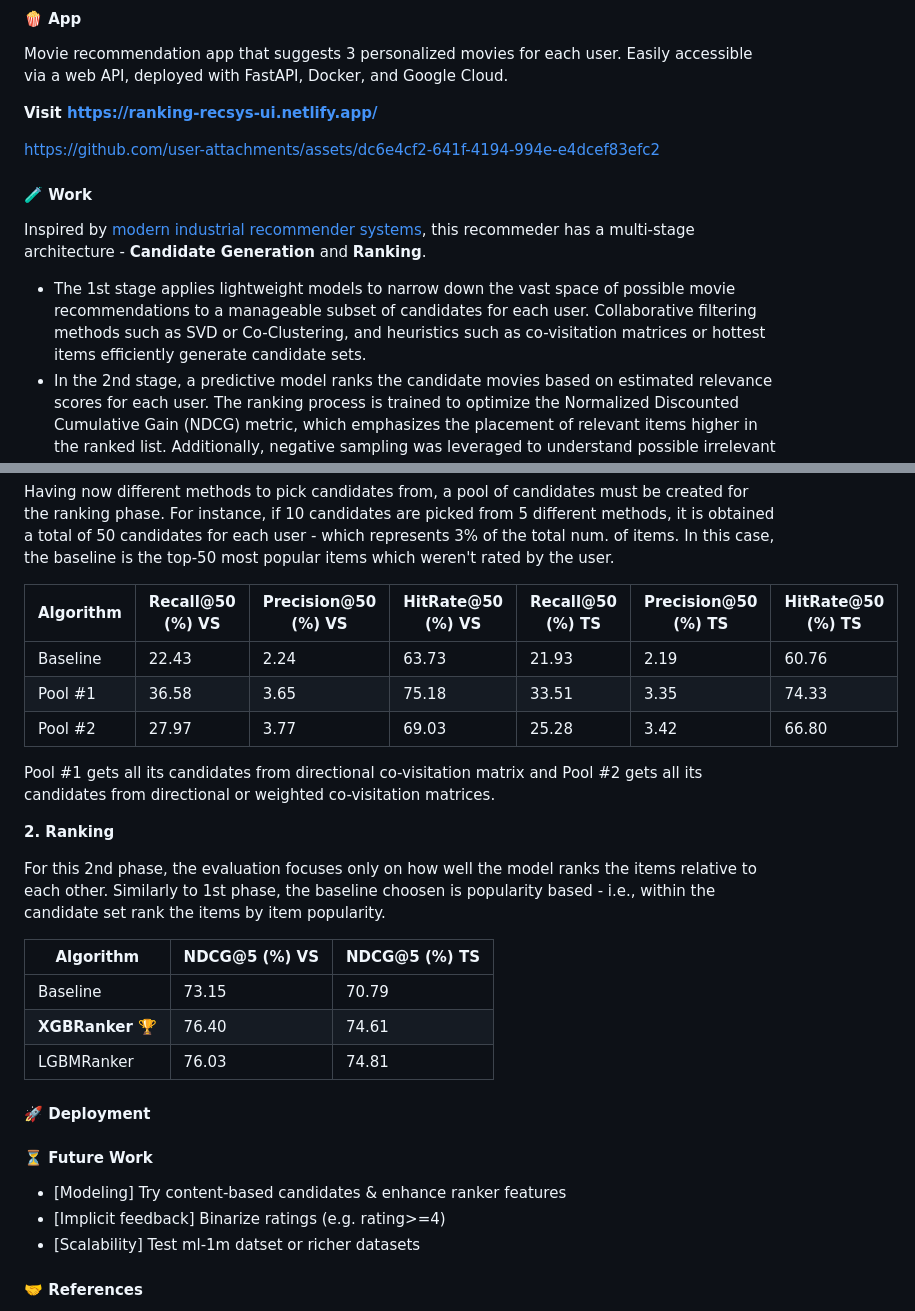
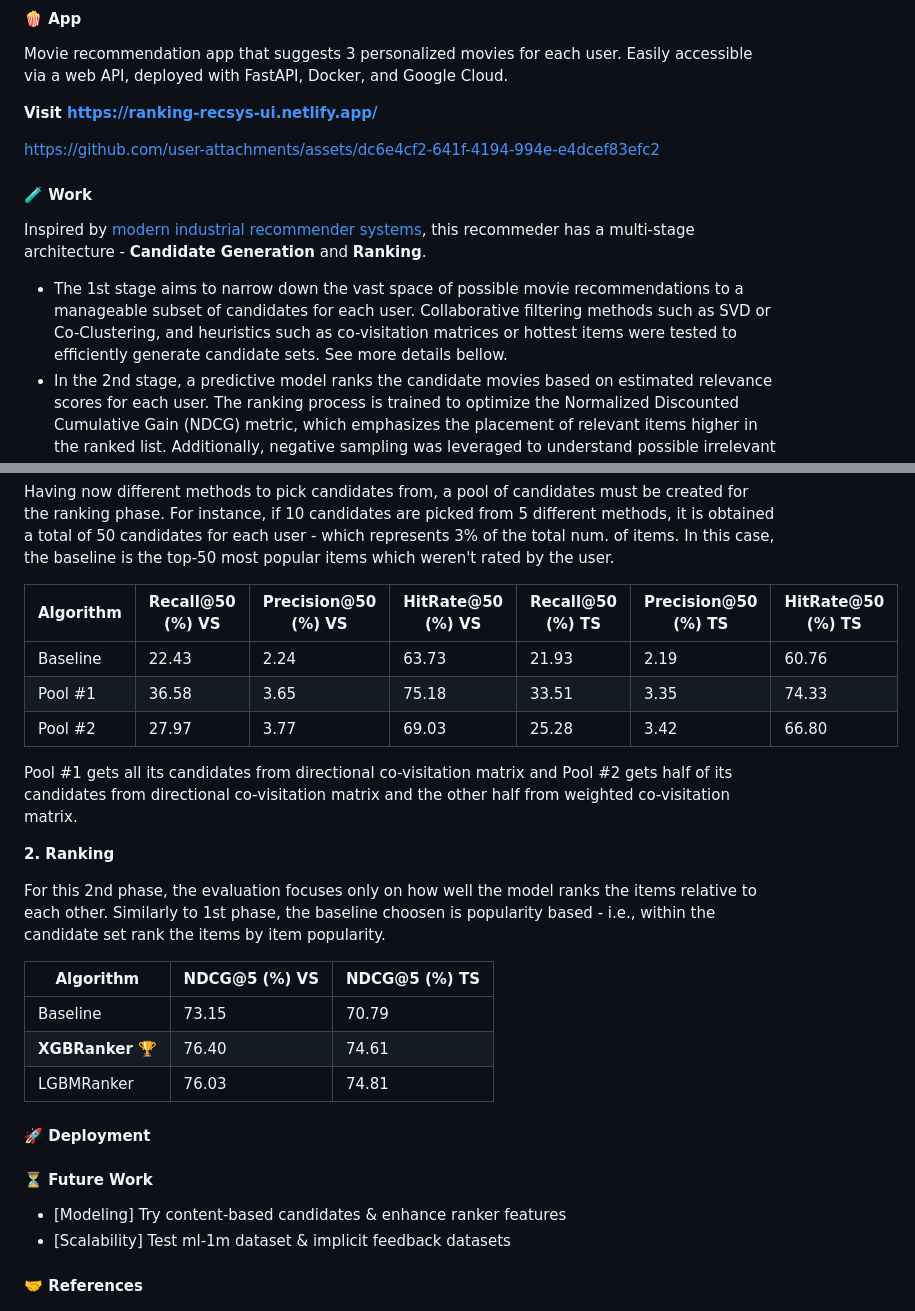
Before and after one commit to goncvlo/Ranking, a Markdown page: README.md, 2 parts joined by grey strips. Rendered like a GitHub page.

```diff
--- a/README.md
+++ b/README.md
@@ -14,13 +14,10 @@ Easily accessible via a web API, deployed with FastAPI, Docker, and Google Cloud
 
 https://github.com/user-attachments/assets/dc6e4cf2-641f-4194-994e-e4dcef83efc2
 
-
-
-
 #### :test_tube: Work
 Inspired by [modern industrial recommender systems](https://static.googleusercontent.com/media/research.google.com/en//pubs/archive/45530.pdf), this recommeder has a multi-stage architecture - **Candidate Generation** and **Ranking**.
 
-- The 1st stage applies lightweight models to narrow down the vast space of possible movie recommendations to a manageable subset of candidates for each user. Collaborative filtering methods such as SVD or Co-Clustering, and heuristics such as co-visitation matrices or hottest items efficiently generate candidate sets.
+- The 1st stage aims to narrow down the vast space of possible movie recommendations to a manageable subset of candidates for each user. Collaborative filtering methods such as SVD or Co-Clustering, and heuristics such as co-visitation matrices or hottest items were tested to efficiently generate candidate sets. See more details bellow.
 - In the 2nd stage, a predictive model ranks the candidate movies based on estimated relevance scores for each user. The ranking process is trained to optimize the Normalized Discounted Cumulative Gain (NDCG) metric, which emphasizes the placement of relevant items higher in the ranked list. Additionally, negative sampling was leveraged to understand possible irrelevant items.
 
 <p align="center">
@@ -52,20 +49,20 @@ The table bellow summarises the performance metrics for the different methods.
 
 Having now different methods to pick candidates from, a pool of candidates must be created for the ranking phase. For instance, if 10 candidates are picked from 5 different methods, it is obtained a total of 50 candidates for each user - which represents 3% of the total num. of items. In this case, the baseline is the top-50 most popular items which weren't rated by the user.
 
-| Algorithm        | Recall@50 (%) VS | Precision@50 (%) VS | HitRate@50 (%) VS | Recall@50 (%) TS | Precision@50 (%) TS | HitRate@50 (%) TS |
-|------------------|----------|----------|----------|----------|----------|----------|
+| Algorithm | Recall@50 (%) VS | Precision@50 (%) VS | HitRate@50 (%) VS | Recall@50 (%) TS | Precision@50 (%) TS | HitRate@50 (%) TS |
+|----------|----------|----------|----------|----------|----------|----------|
 | Baseline | 22.43 | 2.24 | 63.73 | 21.93 | 2.19 | 60.76 |
 | Pool #1 | 36.58 | 3.65 | 75.18 | 33.51 | 3.35 | 74.33 |
 | Pool #2 | 27.97 | 3.77 | 69.03 | 25.28 | 3.42 | 66.80 |
 
-Pool #1 gets all its candidates from directional co-visitation matrix and Pool #2 gets all its candidates from directional or weighted co-visitation matrices.
+Pool #1 gets all its candidates from directional co-visitation matrix and Pool #2 gets half of its candidates from directional co-visitation matrix and the other half from weighted co-visitation matrix.
 
 **2. Ranking**
 
 For this 2nd phase, the evaluation focuses only on how well the model ranks the items relative to each other. Similarly to 1st phase, the baseline choosen is popularity based - i.e., within the candidate set rank the items by item popularity.
 
-| Algorithm        | NDCG@5 (%) VS | NDCG@5 (%) TS |
-|------------------|----------|----------|
+| Algorithm | NDCG@5 (%) VS | NDCG@5 (%) TS |
+|----------|----------|----------|
 | Baseline | 73.15 | 70.79 |
 | **XGBRanker** :trophy: | 76.40 | 74.61 |
 | LGBMRanker | 76.03 | 74.81 |
@@ -74,8 +71,7 @@ For this 2nd phase, the evaluation focuses only on how well the model ranks the
 
 #### :hourglass_flowing_sand: Future Work
 - [Modeling] Try content-based candidates & enhance ranker features
-- [Implicit feedback] Binarize ratings (e.g. rating>=4)
-- [Scalability] Test ml-1m datset or richer datasets
+- [Scalability] Test ml-1m dataset & implicit feedback datasets
 
 #### :handshake: References
 - [MovieLens Dataset](https://grouplens.org/datasets/movielens/100k/)
```
Also changed, not shown: other parts of README.md (+3 -2 lines).
